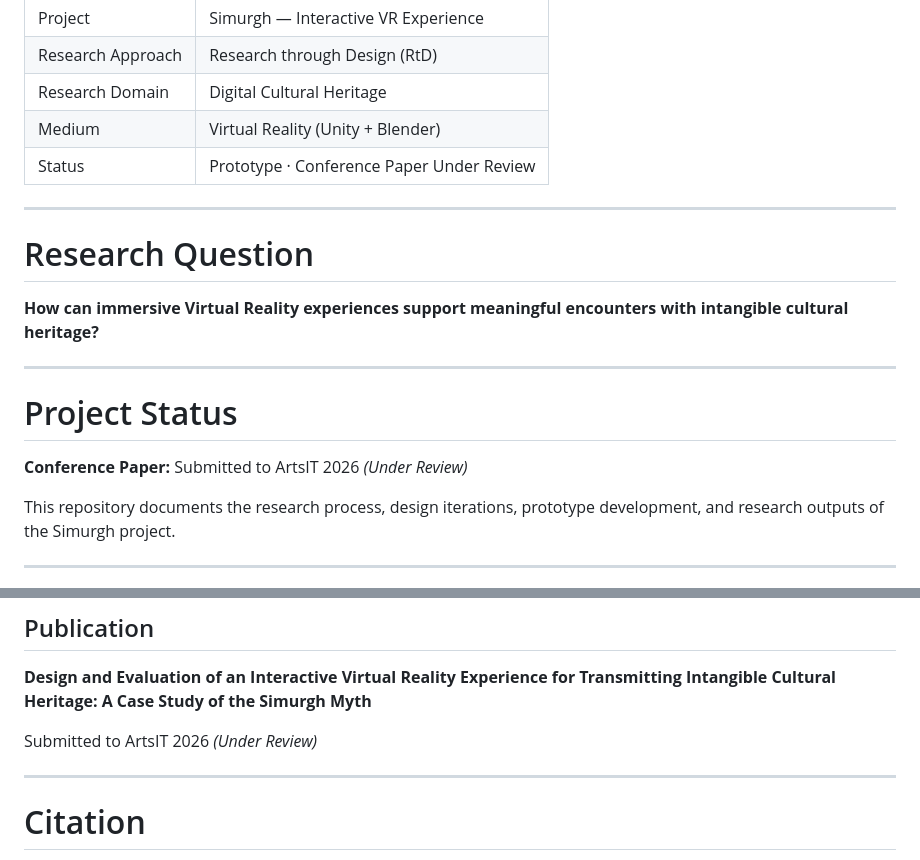
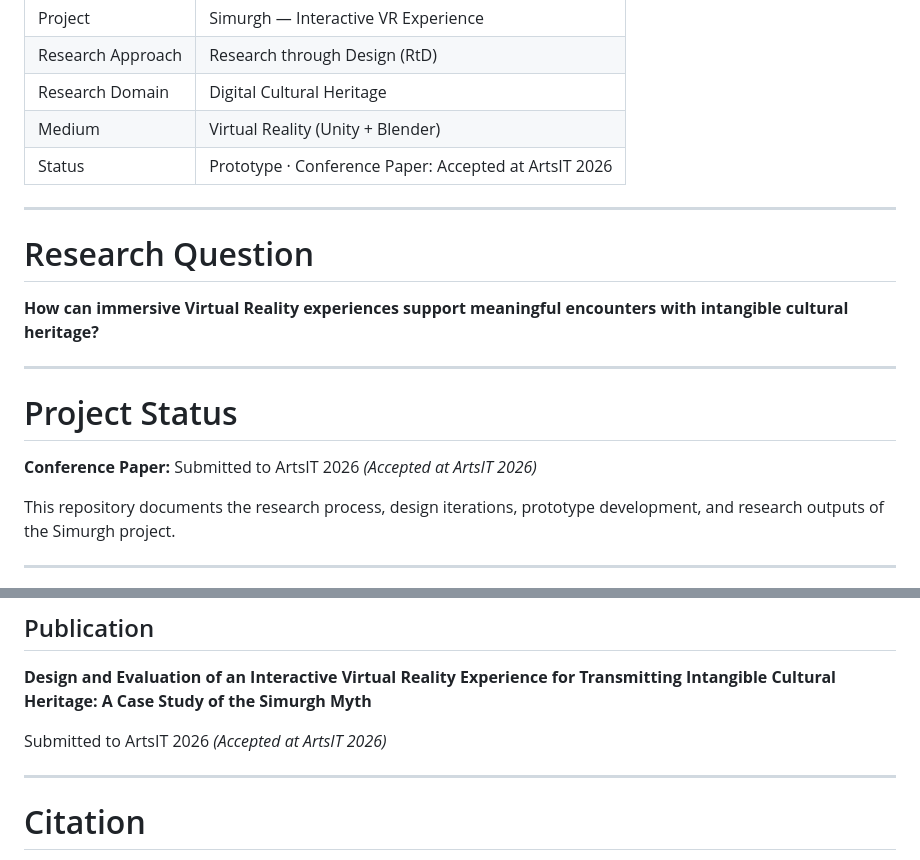
Before and after one commit to aylarfakheriyan/Simurgh-RtD, a Markdown page: README.md, 2 parts joined by grey strips. Rendered like a GitHub page.

```diff
--- a/README.md
+++ b/README.md
@@ -22,7 +22,7 @@ https://aylarfakheriyan.github.io/Simurgh-RtD/
 | Research Approach | Research through Design (RtD) |
 | Research Domain | Digital Cultural Heritage |
 | Medium | Virtual Reality (Unity + Blender) |
-| Status | Prototype · Conference Paper Under Review |
+| Status | Prototype · Conference Paper: Accepted at ArtsIT 2026|
 
 ---
 
@@ -34,7 +34,7 @@ https://aylarfakheriyan.github.io/Simurgh-RtD/
 
 # Project Status
 
-**Conference Paper:** Submitted to ArtsIT 2026 *(Under Review)*
+**Conference Paper:** Submitted to ArtsIT 2026 *(Accepted at ArtsIT 2026)*
 
 This repository documents the research process, design iterations, prototype development, and research outputs of the Simurgh project.
 
@@ -180,7 +180,7 @@ https://vimeo.com/1211521489
 
 **Design and Evaluation of an Interactive Virtual Reality Experience for Transmitting Intangible Cultural Heritage: A Case Study of the Simurgh Myth**
 
-Submitted to ArtsIT 2026 *(Under Review)*
+Submitted to ArtsIT 2026 *(Accepted at ArtsIT 2026)*
 
 ---
 
```
